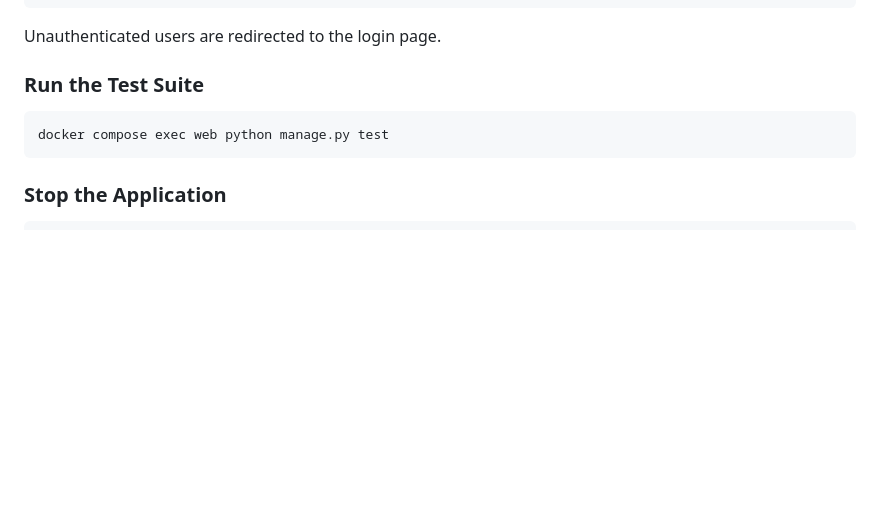
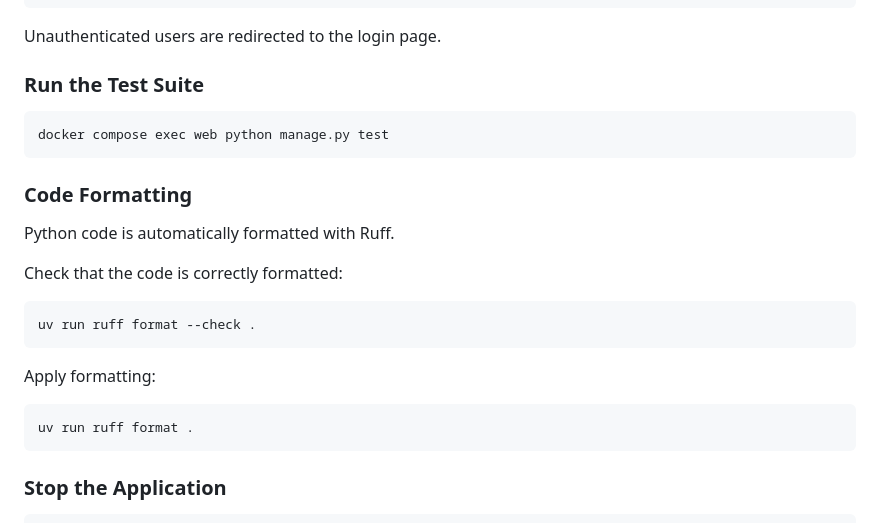
Before and after one commit to MarinePernici/askmydata, a Markdown page: README.md, the part around the change. Rendered like a GitHub page; blank space fills up the shorter version.

````diff
--- a/README.md
+++ b/README.md
@@ -170,6 +170,22 @@ Unauthenticated users are redirected to the login page.
 docker compose exec web python manage.py test
 ```
 
+### Code Formatting
+
+Python code is automatically formatted with Ruff.
+
+Check that the code is correctly formatted:
+
+```bash
+uv run ruff format --check .
+```
+
+Apply formatting:
+
+```bash
+uv run ruff format .
+```
+
 ### Stop the Application
 
 ```bash
````
Also changed, not shown: README.fr.md (+16 -0 lines).
